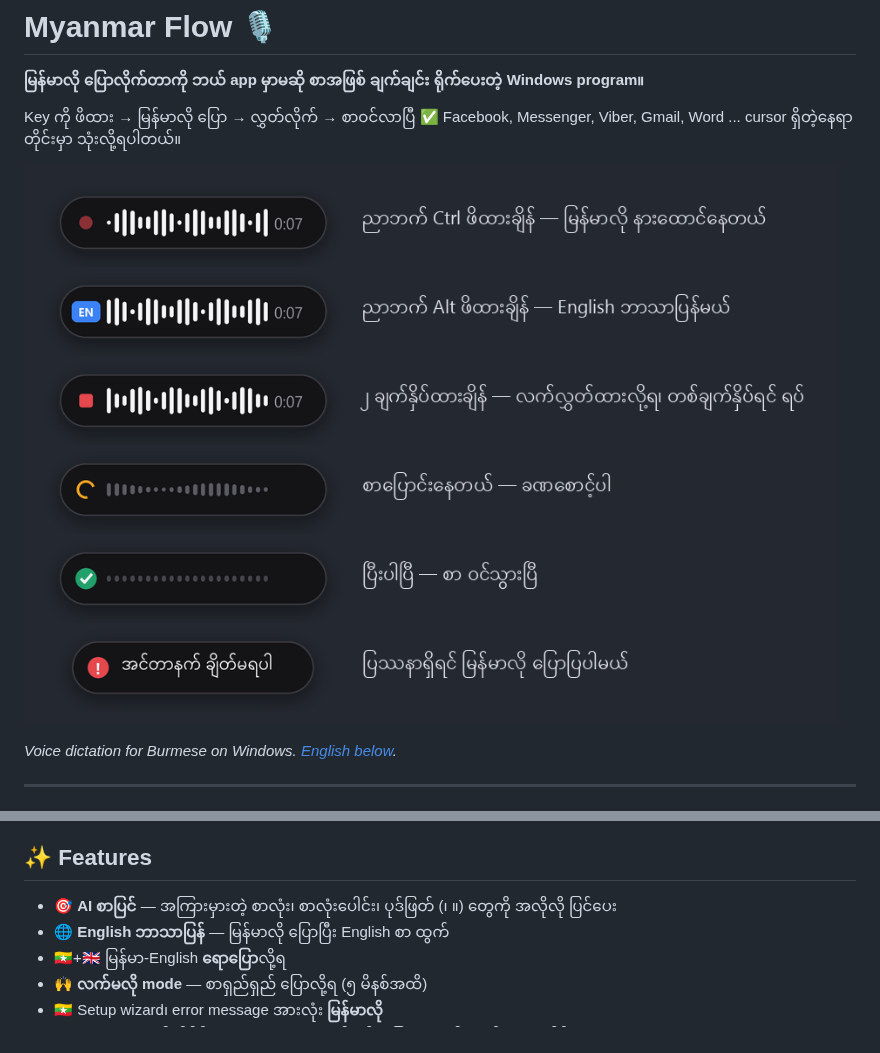
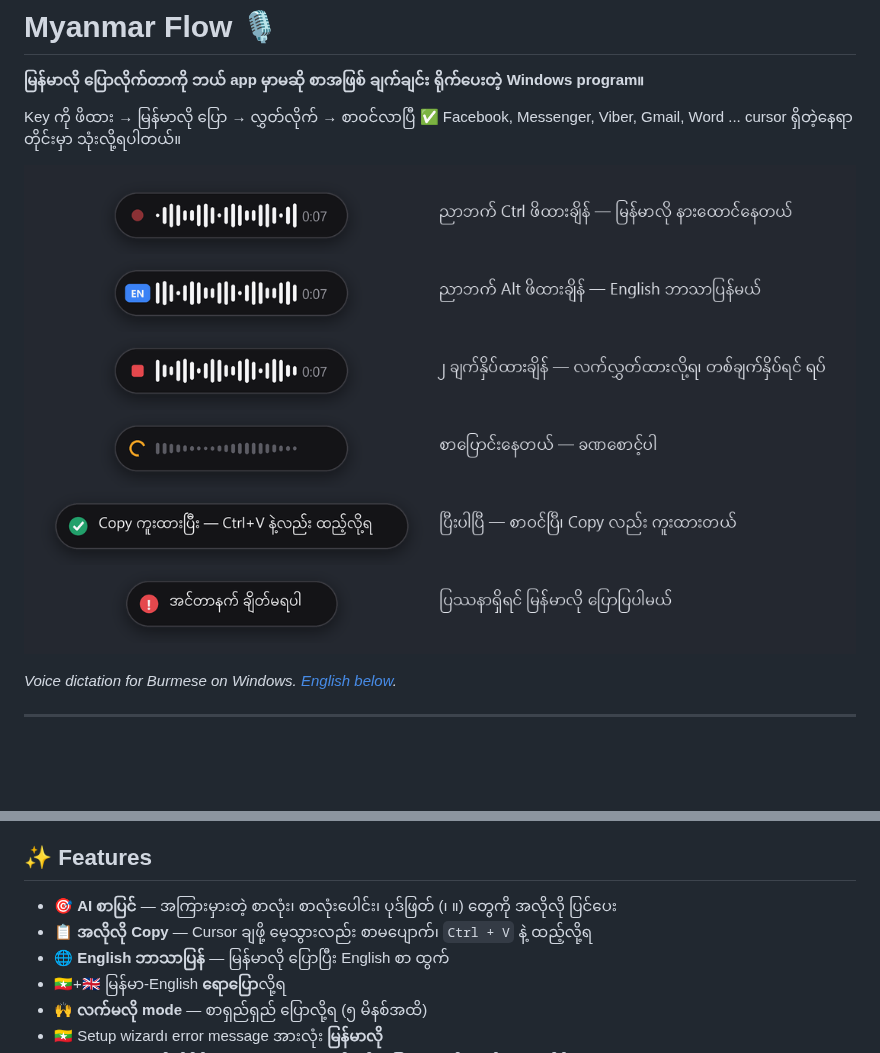
Before and after one commit to ThecrashO/myanmar-flow, a Markdown page: README.md, 2 parts joined by grey strips. Drawn GitHub-style; pictures changed too: docs/images/pill-states.png; blank space fills up the shorter version.

```diff
--- a/README.md
+++ b/README.md
@@ -42,6 +42,7 @@ Install လုပ်နည်း၊ API key ယူနည်း၊ နေ့စ
 ## ✨ Features
 
 - 🎯 **AI စာပြင်** — အကြားမှားတဲ့ စာလုံး၊ စာလုံးပေါင်း၊ ပုဒ်ဖြတ် (၊ ။) တွေကို အလိုလို ပြင်ပေး
+- 📋 **အလိုလို Copy** — Cursor ချဖို့ မေ့သွားလည်း စာမပျောက်၊ `Ctrl + V` နဲ့ ထည့်လို့ရ
 - 🌐 **English ဘာသာပြန်** — မြန်မာလို ပြောပြီး English စာ ထွက်
 - 🇲🇲+🇬🇧 မြန်မာ-English **ရောပြော**လို့ရ
 - 🙌 **လက်မလို mode** — စာရှည်ရှည် ပြောလို့ရ (၅ မိနစ်အထိ)
```
Also changed, not shown: docs/GUIDE.md (+16 -5 lines), docs/images/settings.png, docs/images/wizard-1-key.png, docs/images/wizard-2-mic.png, docs/images/wizard-3-done.png, 1 other file.
